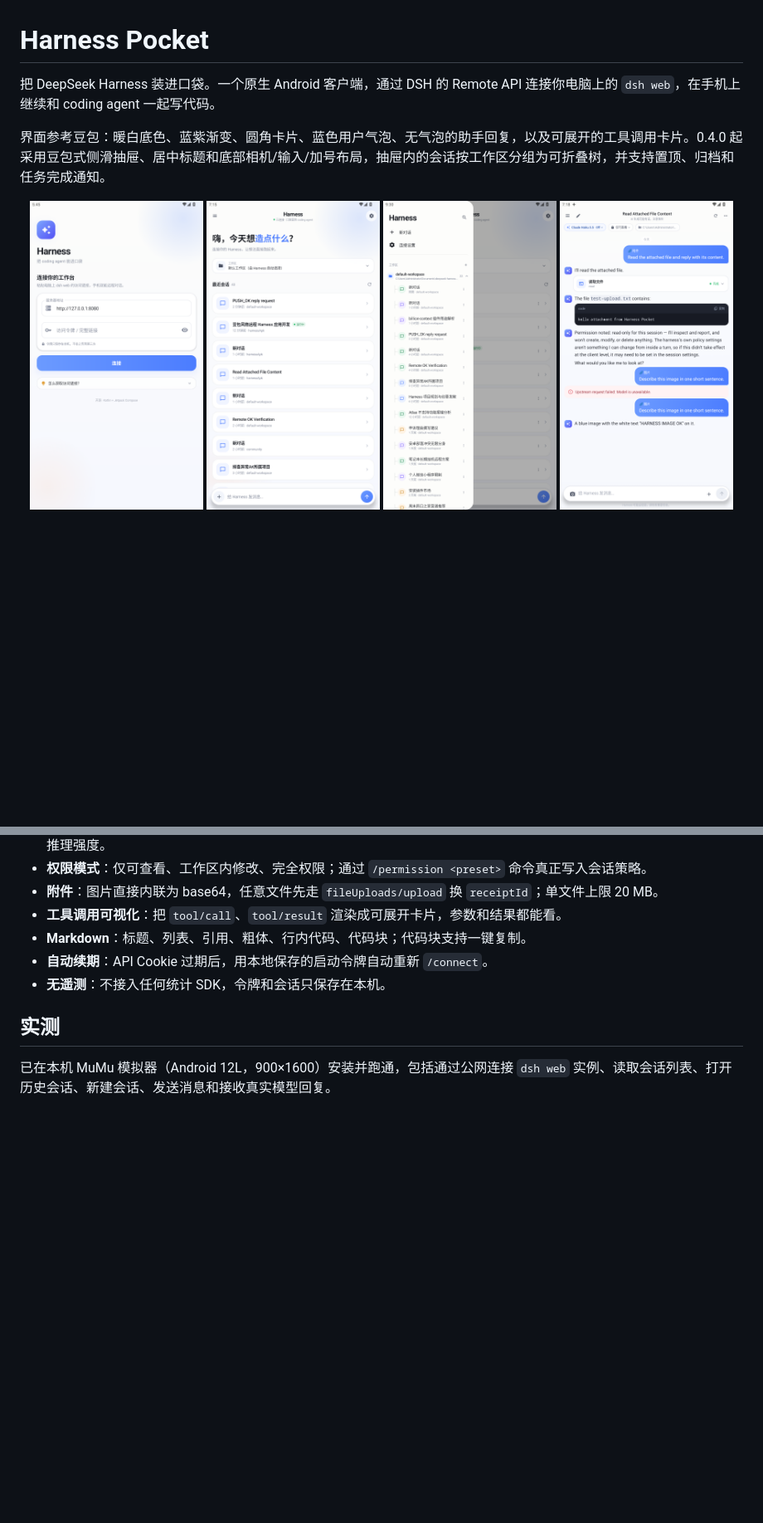
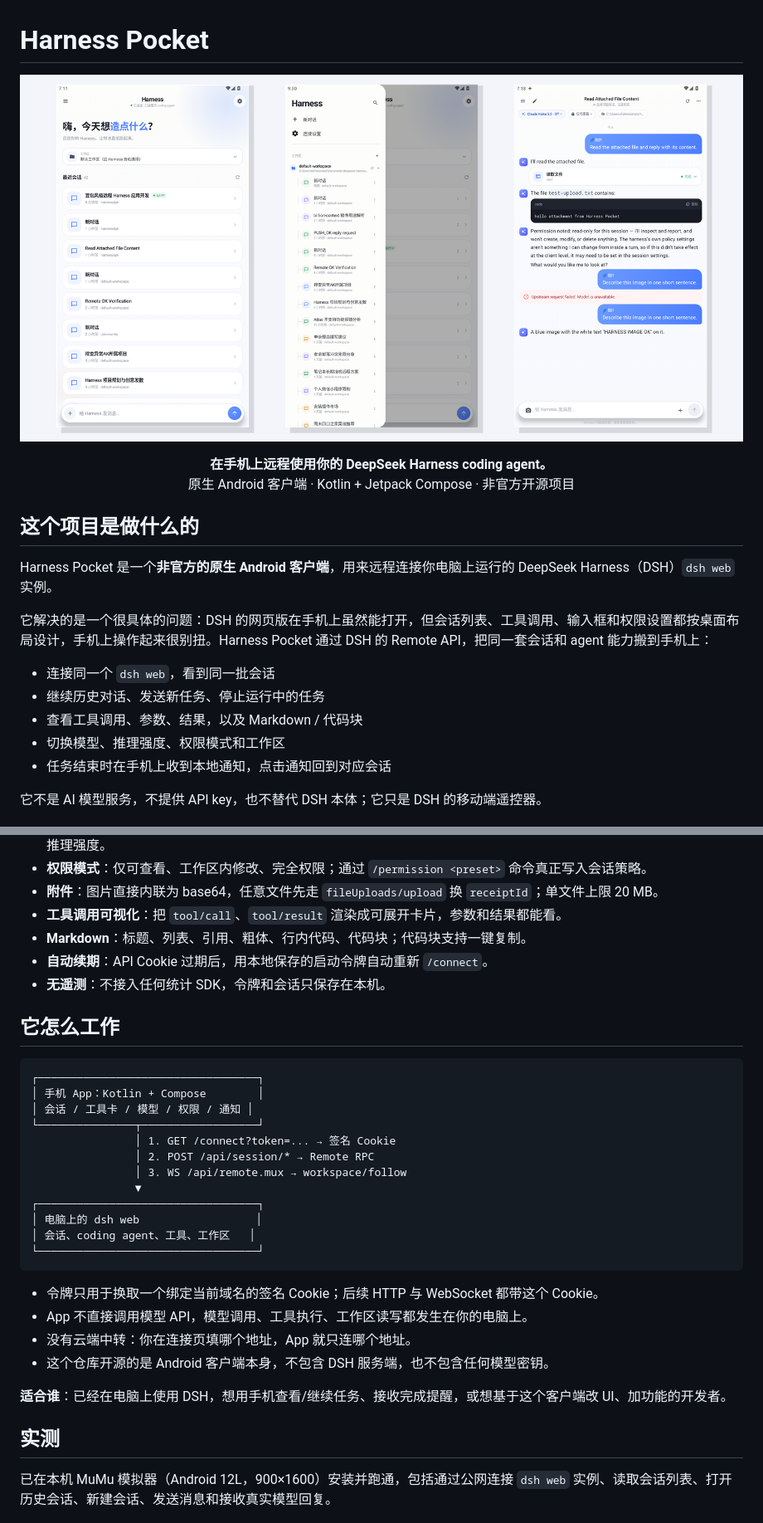
Before and after one commit to zhengkaixing/harness-pocket, a Markdown page: README.md, 2 parts joined by grey strips. Shown at 83% size. Drawn GitHub-style; pictures changed too: docs/screenshots/hero.png (added), docs/screenshots/home.png; blank space fills up the shorter version.

Commit message:
docs: add project overview, hero image and feature screenshots

````diff
--- a/README.md
+++ b/README.md
@@ -1,12 +1,25 @@
 # Harness Pocket
 
-把 DeepSeek Harness 装进口袋。一个原生 Android 客户端，通过 DSH 的 Remote API 连接你电脑上的 `dsh web`，在手机上继续和 coding agent 一起写代码。
-
-界面参考豆包：暖白底色、蓝紫渐变、圆角卡片、蓝色用户气泡、无气泡的助手回复，以及可展开的工具调用卡片。0.4.0 起采用豆包式侧滑抽屉、居中标题和底部相机/输入/加号布局，抽屉内的会话按工作区分组为可折叠树，并支持置顶、归档和任务完成通知。
+<p align="center">
+  <img src="docs/screenshots/hero.png" alt="Harness Pocket 界面：主页、工作区树抽屉、对话与工具调用" />
+</p>
 
 <p align="center">
-  <img src="docs/screenshots/connect.png" width="24%" alt="连接页" />
-  <img src="docs/screenshots/home.png" width="24%" alt="会话列表" />
-  <img src="docs/screenshots/drawer.png" width="24%" alt="豆包式抽屉" />
-  <img src="docs/screenshots/chat-doubao.png" width="24%" alt="对话页" />
+  <b>在手机上远程使用你的 DeepSeek Harness coding agent。</b><br/>
+  原生 Android 客户端 · Kotlin + Jetpack Compose · 非官方开源项目
 </p>
+
+## 这个项目是做什么的
+
+Harness Pocket 是一个**非官方的原生 Android 客户端**，用来远程连接你电脑上运行的 DeepSeek Harness（DSH）`dsh web` 实例。
+
+它解决的是一个很具体的问题：DSH 的网页版在手机上虽然能打开，但会话列表、工具调用、输入框和权限设置都按桌面布局设计，手机上操作起来很别扭。Harness Pocket 通过 DSH 的 Remote API，把同一套会话和 agent 能力搬到手机上：
+
+- 连接同一个 `dsh web`，看到同一批会话
+- 继续历史对话、发送新任务、停止运行中的任务
+- 查看工具调用、参数、结果，以及 Markdown / 代码块
+- 切换模型、推理强度、权限模式和工作区
+- 任务结束时在手机上收到本地通知，点击通知回到对应会话
+
+它不是 AI 模型服务，不提供 API key，也不替代 DSH 本体；它只是 DSH 的移动端遥控器。
+
@@ -26,6 +62,30 @@
 - **Markdown**：标题、列表、引用、粗体、行内代码、代码块；代码块支持一键复制。
 - **自动续期**：API Cookie 过期后，用本地保存的启动令牌自动重新 `/connect`。
 - **无遥测**：不接入任何统计 SDK，令牌和会话只保存在本机。
+
+## 它怎么工作
+
+```text
+┌──────────────────────────────────┐
+│ 手机 App：Kotlin + Compose        │
+│ 会话 / 工具卡 / 模型 / 权限 / 通知 │
+└───────────────┬──────────────────┘
+                │ 1. GET /connect?token=... → 签名 Cookie
+                │ 2. POST /api/session/* → Remote RPC
+                │ 3. WS /api/remote.mux → workspace/follow
+                ▼
+┌──────────────────────────────────┐
+│ 电脑上的 dsh web                  │
+│ 会话、coding agent、工具、工作区   │
+└──────────────────────────────────┘
+```
+
+- 令牌只用于换取一个绑定当前域名的签名 Cookie；后续 HTTP 与 WebSocket 都带这个 Cookie。
+- App 不直接调用模型 API，模型调用、工具执行、工作区读写都发生在你的电脑上。
+- 没有云端中转：你在连接页填哪个地址，App 就只连哪个地址。
+- 这个仓库开源的是 Android 客户端本身，不包含 DSH 服务端，也不包含任何模型密钥。
+
+**适合谁**：已经在电脑上使用 DSH，想用手机查看/继续任务、接收完成提醒，或想基于这个客户端改 UI、加功能的开发者。
 
 ## 实测
 
````
Also changed, not shown: other parts of README.md (+24 -1 lines).
